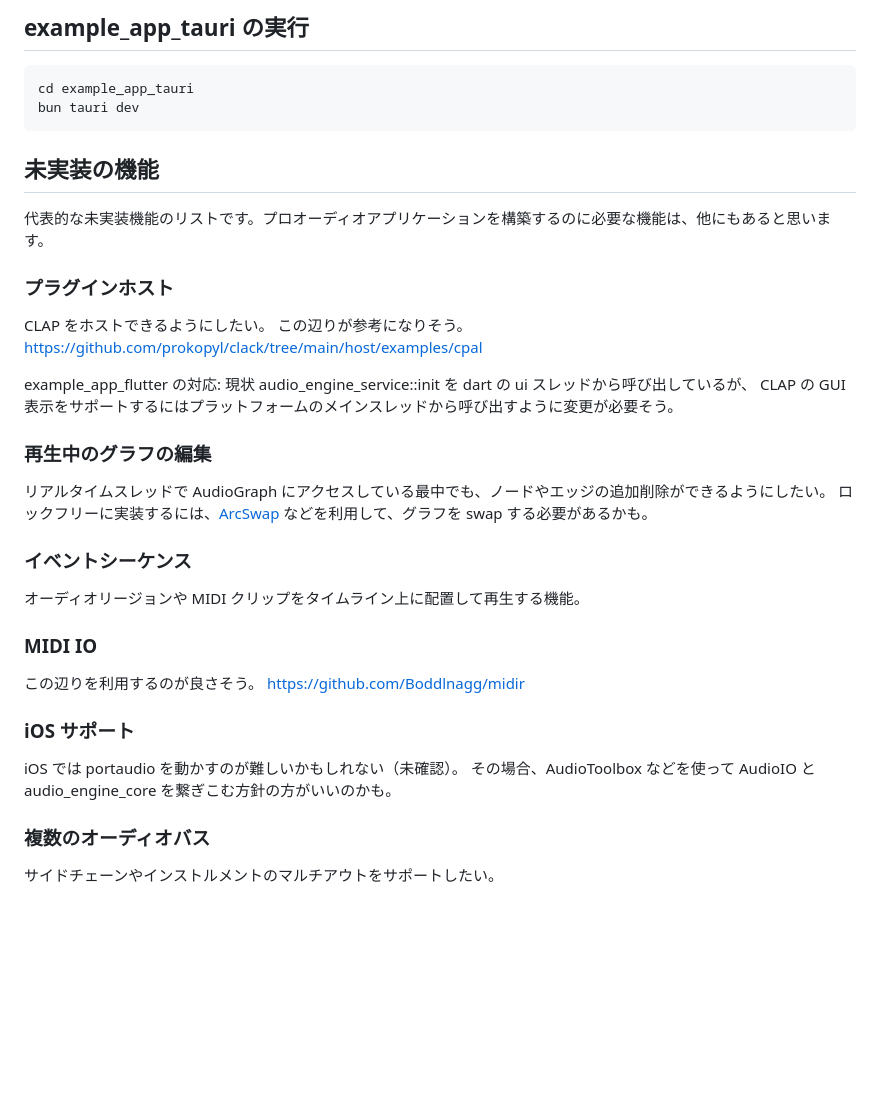
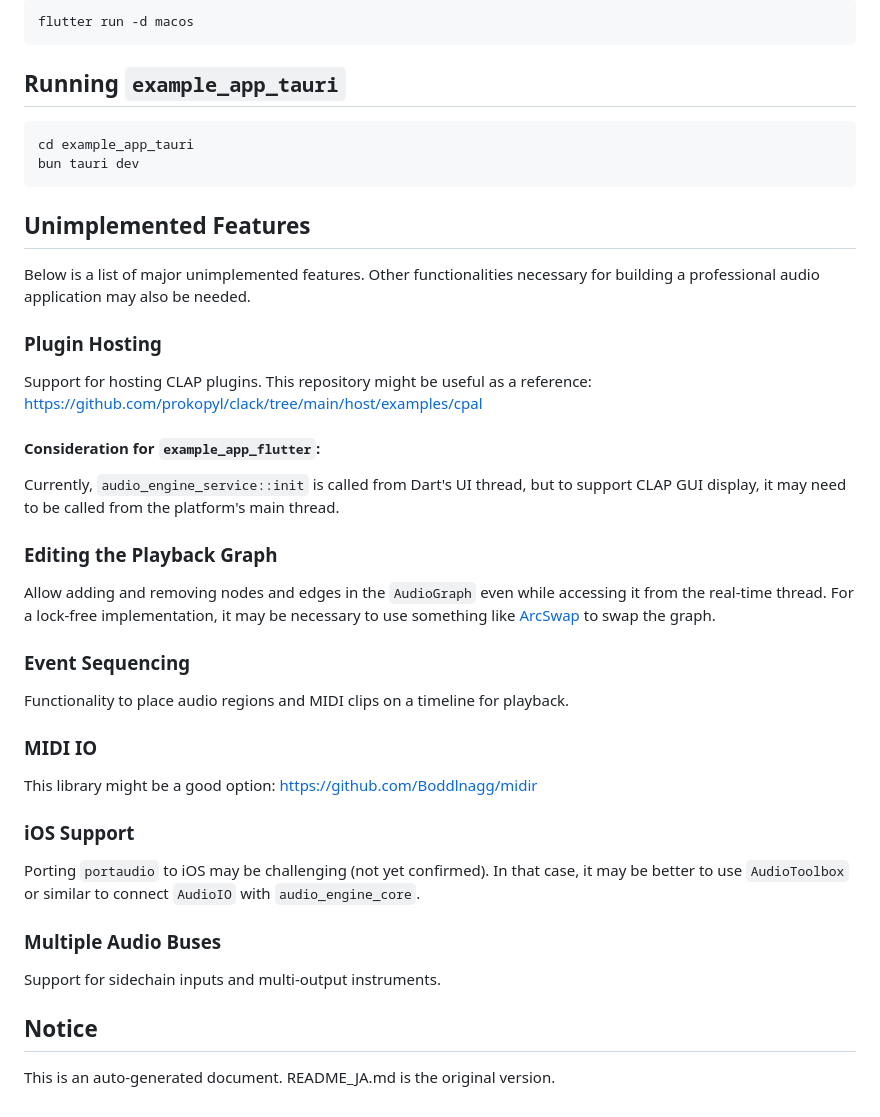
Before and after one commit to szk2s/rust-audio-engine, a Markdown page: README.md, the part around one of its changes. Drawn GitHub-style; blank space fills up the shorter version.

Commit message:
Generate English version of README

````diff
--- a/README.md
+++ b/README.md
@@ -86,44 +86,52 @@ flutter run
 
-## example_app_tauri の実行
+```shell
+flutter run -d macos
+```
+
+## Running `example_app_tauri`
 
 ```shell
 cd example_app_tauri
 bun tauri dev
 ```
 
-## 未実装の機能
+## Unimplemented Features
 
-代表的な未実装機能のリストです。プロオーディオアプリケーションを構築するのに必要な機能は、他にもあると思います。
+Below is a list of major unimplemented features. Other functionalities necessary for building a professional audio application may also be needed.
 
-### プラグインホスト
+### Plugin Hosting
 
-CLAP をホストできるようにしたい。
-この辺りが参考になりそう。
+Support for hosting CLAP plugins.
+This repository might be useful as a reference:
 https://github.com/prokopyl/clack/tree/main/host/examples/cpal
 
-example_app_flutter の対応:
-現状 audio_engine_service::init を dart の ui スレッドから呼び出しているが、
-CLAP の GUI 表示をサポートするにはプラットフォームのメインスレッドから呼び出すように変更が必要そう。
+#### Consideration for `example_app_flutter`:
 
-### 再生中のグラフの編集
+Currently, `audio_engine_service::init` is called from Dart's UI thread, but to support CLAP GUI display, it may need to be called from the platform's main thread.
 
-リアルタイムスレッドで AudioGraph にアクセスしている最中でも、ノードやエッジの追加削除ができるようにしたい。
-ロックフリーに実装するには、[ArcSwap](https://docs.rs/arc-swap/latest/arc_swap/) などを利用して、グラフを swap する必要があるかも。
+### Editing the Playback Graph
 
-### イベントシーケンス
+Allow adding and removing nodes and edges in the `AudioGraph` even while accessing it from the real-time thread.
+For a lock-free implementation, it may be necessary to use something like [ArcSwap](https://docs.rs/arc-swap/latest/arc_swap/) to swap the graph.
 
-オーディオリージョンや MIDI クリップをタイムライン上に配置して再生する機能。
+### Event Sequencing
+
+Functionality to place audio regions and MIDI clips on a timeline for playback.
 
 ### MIDI IO
 
-この辺りを利用するのが良さそう。
+This library might be a good option:
 https://github.com/Boddlnagg/midir
 
-### iOS サポート
+### iOS Support
 
-iOS では portaudio を動かすのが難しいかもしれない（未確認）。
-その場合、AudioToolbox などを使って AudioIO と audio_engine_core を繋ぎこむ方針の方がいいのかも。
+Porting `portaudio` to iOS may be challenging (not yet confirmed).
+In that case, it may be better to use `AudioToolbox` or similar to connect `AudioIO` with `audio_engine_core`.
 
-### 複数のオーディオバス
+### Multiple Audio Buses
 
-サイドチェーンやインストルメントのマルチアウトをサポートしたい。
+Support for sidechain inputs and multi-output instruments.
+
+## Notice
+
+This is an auto-generated document. README_JA.md is the original version.
````
Also changed, not shown: other parts of README.md (+35 -35 lines), README_JA.md (added, +129 -0 lines).
